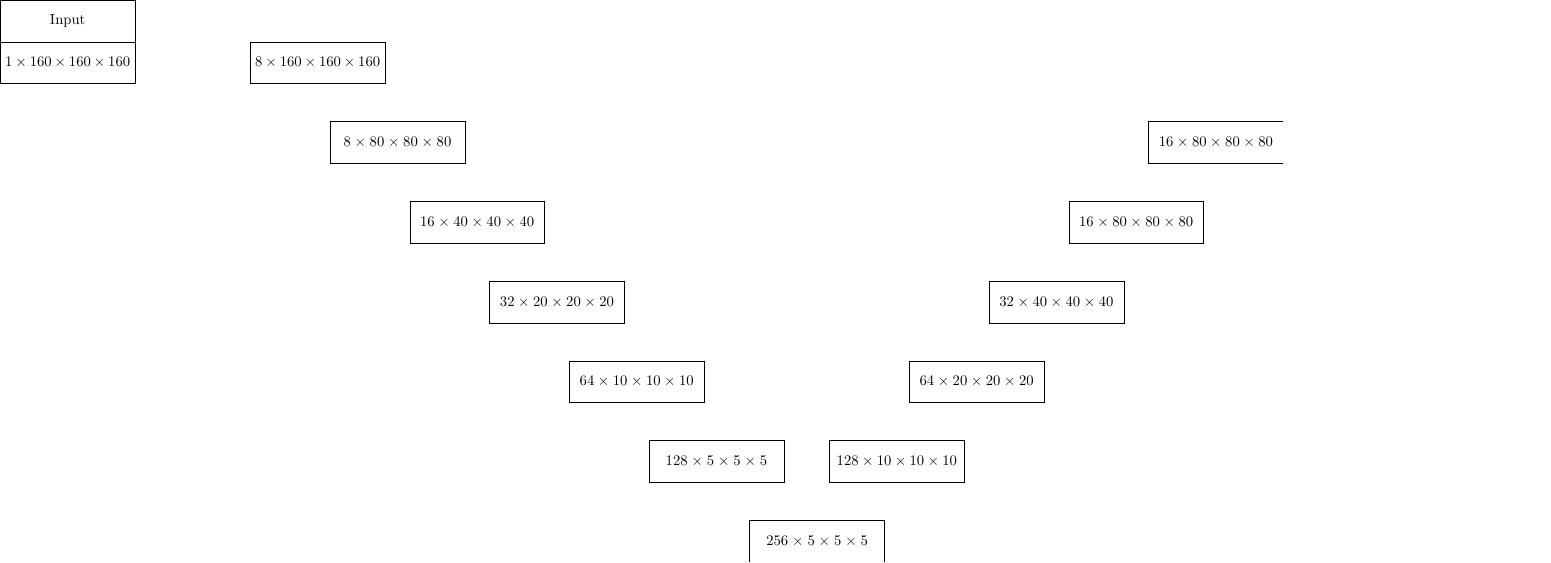
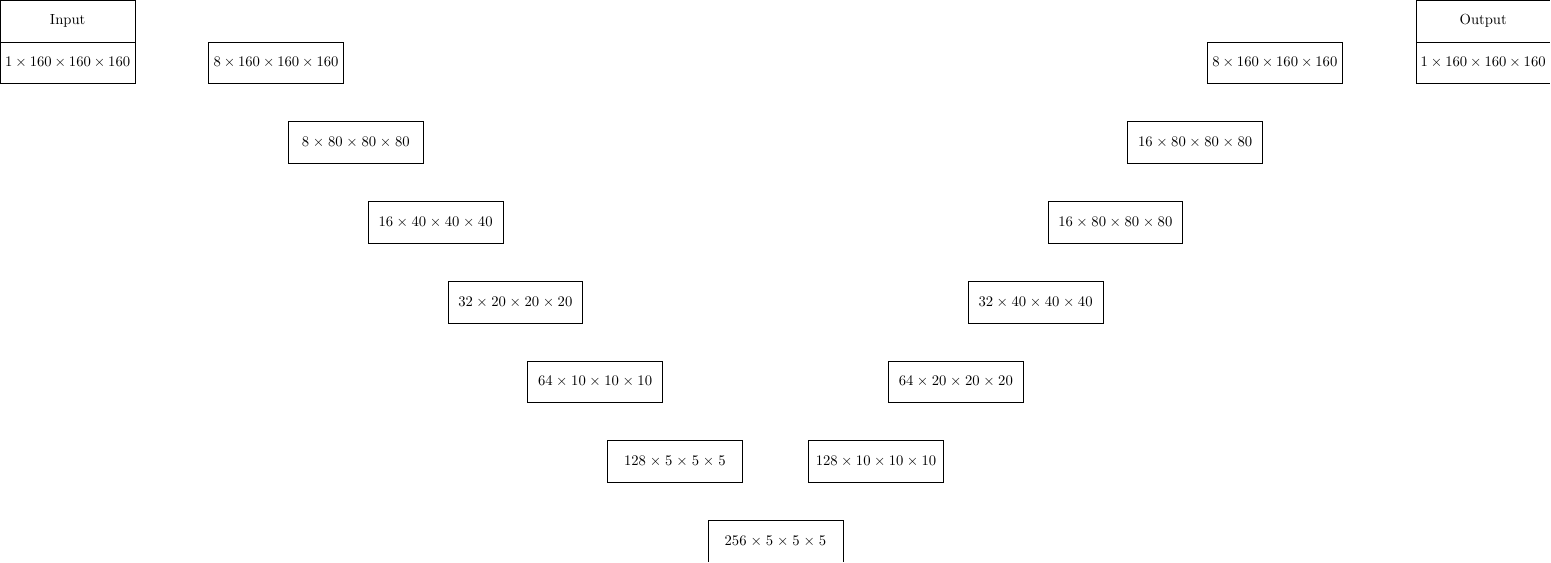
Before and after one commit to JGIBristol/zebrafish_jaw_segmentation, a LaTeX figure (paper_diagrams/net_diagram.tex): the whole page. Compiled offline with pdfLaTeX.

Commit message:
variables for spacing

```diff
--- a/paper_diagrams/net_diagram.tex
+++ b/paper_diagrams/net_diagram.tex
@@ -18,7 +18,12 @@
 \newlength{\blockwidth}
 \setlength{\blockwidth}{3cm}
 
-\tikzstyle{block} = [rectangle, draw, text centered, text width=\blockwidth, minimum height=0.333 * \blockwidth]
+\newlength{\yshift}
+\setlength{\yshift}{-0.5cm}
+\newlength{\xshift}
+\setlength{\xshift}{0.5cm}
+
+\tikzstyle{block} = [rectangle, draw, text centered, text width=\blockwidth, minimum height=0.333* \blockwidth]
 \tikzstyle{arrow} = [thick,->,>=stealth]
 \tikzstyle{skip} = [thick, dashed,->,>=stealth]
 \tikzstyle{attention} = [circle, draw, text centered, minimum height=1cm, minimum width=2em]
@@ -31,27 +36,29 @@
     \node (input) [block, below of=input_label, yshift=1cm]{$1\times160\times160\times160$};
 
     % Contracting path
-    \node (head) [block, right of=input, xshift=4cm] {$8\times160\times160\times160$};
+    \node (head) [block, right of=input, xshift=\blockwidth] {$8\times160\times160\times160$};
 
-    \node (enc1) [block, below right of=head, yshift=-0.5cm, xshift=0.5cm]{$8\times80\times80\times80$};
-    \node (enc2) [block, below right of=enc1, yshift=-0.5cm, xshift=0.5cm]{$16\times40\times40\times40$};
-    \node (enc3) [block, below right of=enc2, yshift=-0.5cm, xshift=0.5cm]{$32\times20\times20\times20$};
-    \node (enc4) [block, below right of=enc3, yshift=-0.5cm, xshift=0.5cm]{$64\times10\times10\times10$};
-    \node (enc5) [block, below right of=enc4, yshift=-0.5cm, xshift=0.5cm]{$128\times5\times5\times5$};
+    \node (enc1) [block, below right of=head, yshift=\yshift, xshift=\xshift]{$8\times80\times80\times80$};
+    \node (enc2) [block, below right of=enc1, yshift=\yshift, xshift=\xshift]{$16\times40\times40\times40$};
+    \node (enc3) [block, below right of=enc2, yshift=\yshift, xshift=\xshift]{$32\times20\times20\times20$};
+    \node (enc4) [block, below right of=enc3, yshift=\yshift, xshift=\xshift]{$64\times10\times10\times10$};
+    \node (enc5) [block, below right of=enc4, yshift=\yshift, xshift=\xshift]{$128\times5\times5\times5$};
 
     % Bottom layer
-    \node (bottom) [block, below right of=enc5, yshift=-0.5cm, xshift=1cm]{$256\times5\times5\times5$};
+    \node (bottom) [block, below right of=enc5, yshift=\yshift, xshift=2\xshift]{$256\times5\times5\times5$};
 
     % Expanding Path
-    \node (dec5) [block, above right of=bottom, yshift=0.5cm, xshift=0.5cm]{$128\times10\times10\times10$};
-    \node (dec4) [block, above right of=dec5, yshift=0.5cm, xshift=0.5cm]{$64\times20\times20\times20$};
-    \node (dec3) [block, above right of=dec4, yshift=0.5cm, xshift=0.5cm]{$32\times40\times40\times40$};
-    \node (dec2) [block, above right of=dec3, yshift=0.5cm, xshift=0.5cm]{$16\times80\times80\times80$};
-    \node (dec1) [block, above right of=dec2, yshift=0.5cm, xshift=0.5cm]{$16\times80\times80\times80$};
+    \node (dec5) [block, above right of=bottom, yshift=-\yshift, xshift=2\xshift]{$128\times10\times10\times10$};
+    \node (dec4) [block, above right of=dec5, yshift=-\yshift, xshift=\xshift]{$64\times20\times20\times20$};
+    \node (dec3) [block, above right of=dec4, yshift=-\yshift, xshift=\xshift]{$32\times40\times40\times40$};
+    \node (dec2) [block, above right of=dec3, yshift=-\yshift, xshift=\xshift]{$16\times80\times80\times80$};
+    \node (dec1) [block, above right of=dec2, yshift=-\yshift, xshift=\xshift]{$16\times80\times80\times80$};
 
-    % % Output
-    % \node (output) [block, below of=dec1, yshift=0.5cm] {$1\times160\times160\times160$};
-    % \node (output_label) [block, below of=output, yshift=1cm]{Output};
+    \node (reduce) [block, above right of=dec1, yshift=-\yshift, xshift=\xshift]{$8\times160\times160\times160$};
+
+    % Output
+    \node (output) [block, right of=reduce, xshift=\blockwidth] {$1\times160\times160\times160$};
+    \node (output_label) [block, above of=output, yshift=-1cm]{Output};
 
     % % Attention Mechanisms
     % \node (att5) [attention, above right of=bottom, xshift=-1.5cm, yshift=1.5cm] {Att};
```
